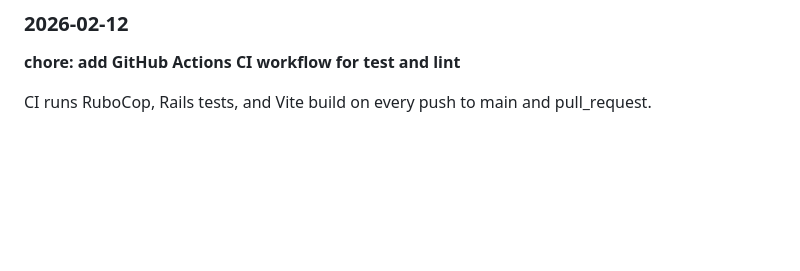
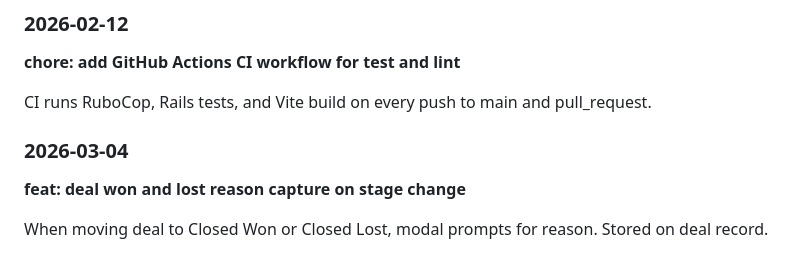
Before and after one commit to khanevan497/enterprise-crm, a Markdown page: CHANGELOG.md, the part around the change. Drawn GitHub-style; blank space fills up the shorter version.

Commit message:
feat: deal won and lost reason capture on stage change

```diff
--- a/CHANGELOG.md
+++ b/CHANGELOG.md
@@ -217,3 +217,9 @@ Tasks past due_date highlighted in red. Badge shows days overdue.
 **chore: add GitHub Actions CI workflow for test and lint**
 
 CI runs RuboCop, Rails tests, and Vite build on every push to main and pull_request.
+
+### 2026-03-04
+
+**feat: deal won and lost reason capture on stage change**
+
+When moving deal to Closed Won or Closed Lost, modal prompts for reason. Stored on deal record.
```
